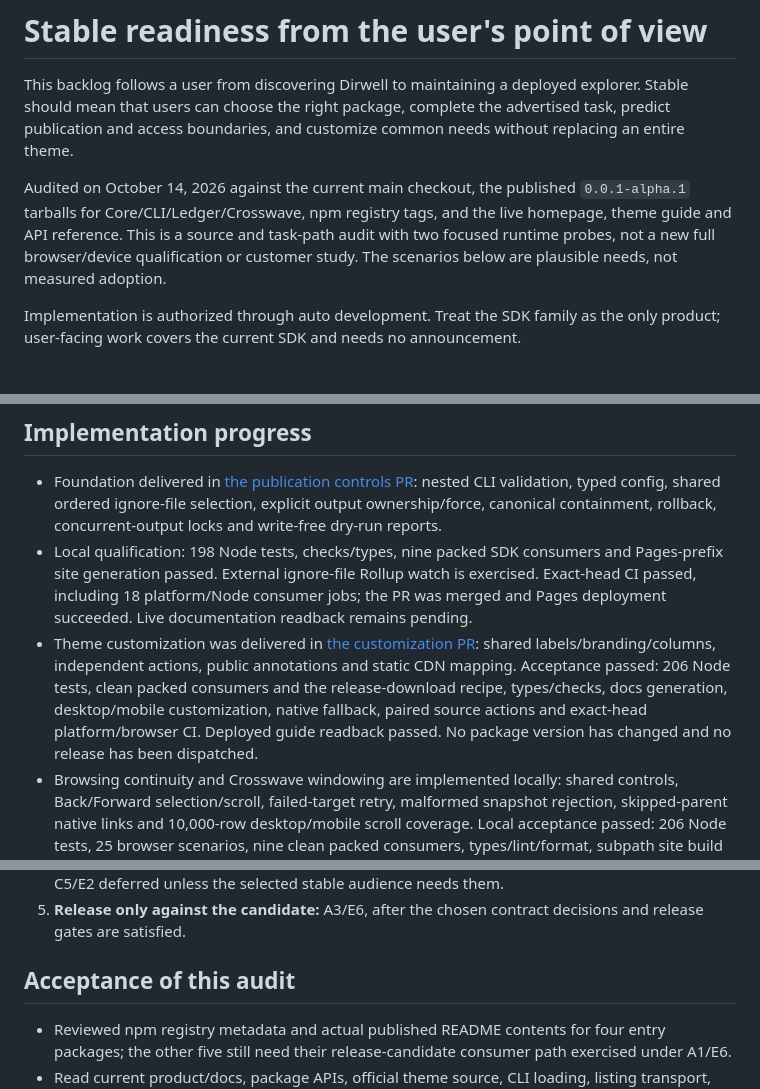
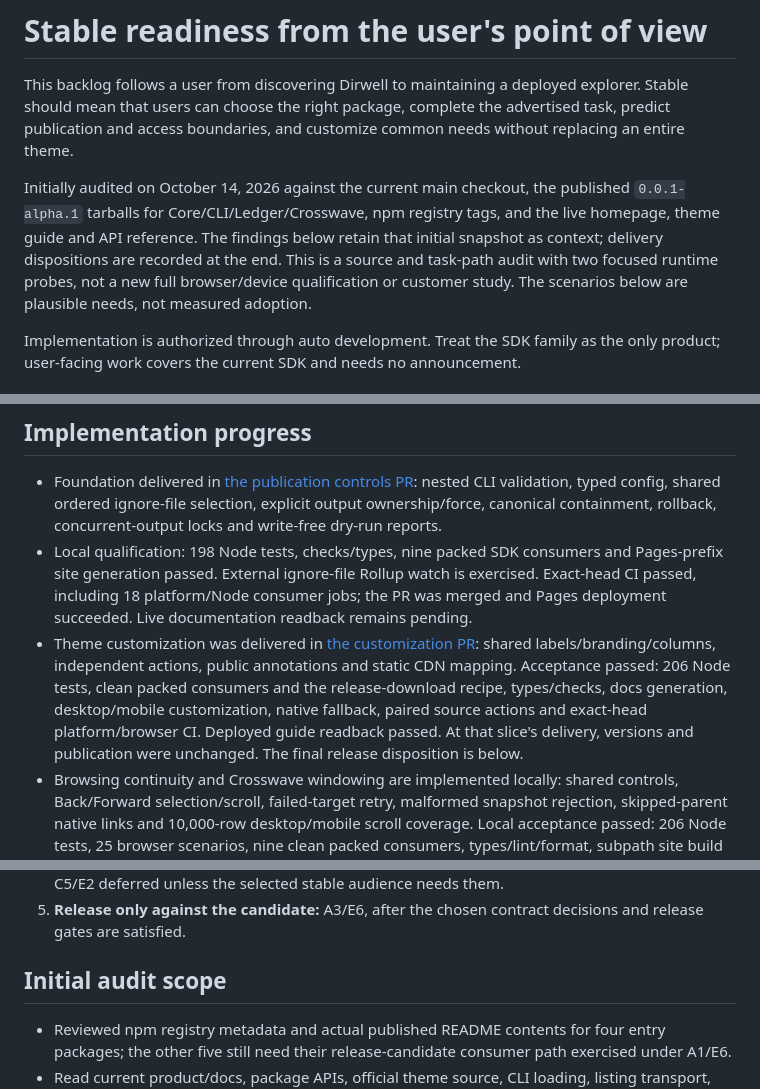
Before and after one commit to vp-tw/dirwell, a Markdown page: STABLE-TODO.md, 3 parts joined by grey strips. Rendered like a GitHub page.

```diff
--- a/STABLE-TODO.md
+++ b/STABLE-TODO.md
@@ -2,7 +2,7 @@
 
 This backlog follows a user from discovering Dirwell to maintaining a deployed explorer. Stable should mean that users can choose the right package, complete the advertised task, predict publication and access boundaries, and customize common needs without replacing an entire theme.
 
-Audited on October 14, 2026 against the current main checkout, the published `0.0.1-alpha.1` tarballs for Core/CLI/Ledger/Crosswave, npm registry tags, and the live homepage, theme guide and API reference. This is a source and task-path audit with two focused runtime probes, not a new full browser/device qualification or customer study. The scenarios below are plausible needs, not measured adoption.
+Initially audited on October 14, 2026 against the current main checkout, the published `0.0.1-alpha.1` tarballs for Core/CLI/Ledger/Crosswave, npm registry tags, and the live homepage, theme guide and API reference. The findings below retain that initial snapshot as context; delivery dispositions are recorded at the end. This is a source and task-path audit with two focused runtime probes, not a new full browser/device qualification or customer study. The scenarios below are plausible needs, not measured adoption.
 
 Implementation is authorized through auto development. Treat the SDK family as the only product; user-facing work covers the current SDK and needs no announcement.
 
@@ -235,7 +235,7 @@ Checkboxes record accepted source/contract dispositions; the postpublication por
 
 - Foundation delivered in [the publication controls PR](https://github.com/vp-tw/dirwell/pull/78): nested CLI validation, typed config, shared ordered ignore-file selection, explicit output ownership/force, canonical containment, rollback, concurrent-output locks and write-free dry-run reports.
 - Local qualification: 198 Node tests, checks/types, nine packed SDK consumers and Pages-prefix site generation passed. External ignore-file Rollup watch is exercised. Exact-head CI passed, including 18 platform/Node consumer jobs; the PR was merged and Pages deployment succeeded. Live documentation readback remains pending.
-- Theme customization was delivered in [the customization PR](https://github.com/vp-tw/dirwell/pull/79): shared labels/branding/columns, independent actions, public annotations and static CDN mapping. Acceptance passed: 206 Node tests, clean packed consumers and the release-download recipe, types/checks, docs generation, desktop/mobile customization, native fallback, paired source actions and exact-head platform/browser CI. Deployed guide readback passed. No package version has changed and no release has been dispatched.
+- Theme customization was delivered in [the customization PR](https://github.com/vp-tw/dirwell/pull/79): shared labels/branding/columns, independent actions, public annotations and static CDN mapping. Acceptance passed: 206 Node tests, clean packed consumers and the release-download recipe, types/checks, docs generation, desktop/mobile customization, native fallback, paired source actions and exact-head platform/browser CI. Deployed guide readback passed. At that slice's delivery, versions and publication were unchanged. The final release disposition is below.
 - Browsing continuity and Crosswave windowing are implemented locally: shared controls, Back/Forward selection/scroll, failed-target retry, malformed snapshot rejection, skipped-parent native links and 10,000-row desktop/mobile scroll coverage. Local acceptance passed: 206 Node tests, 25 browser scenarios, nine clean packed consumers, types/lint/format, subpath site build and the current packed benchmark in [BENCHMARKS.md](BENCHMARKS.md). Delivered in [the browsing PR](https://github.com/vp-tw/dirwell/pull/80), with all 23 exact-head CI checks passing.
 - Direct API validation was delivered in [the configuration validation PR](https://github.com/vp-tw/dirwell/pull/81): Core/DirectoryService/Server/build-adapter validation, listing callback result checks and nearest-key diagnostics. Local acceptance passed: 212 Node tests, 21 Chromium scenarios, nine clean packed consumers, types/lint/format and subpath site build; all 23 exact-head CI checks passed. Deployed API/support guide readback passed.
 - Discovery is implemented locally: complete quick starts and absolute guides for nine package entry points, matching npm metadata, preview-specific Ledger commands, three website task paths and a theme capability matrix. All nine README programs passed isolated candidate consumers with only their documented root dependencies; a minimum-Node CI job now repeats this proof. Desktop/mobile inspection found no overflow. Public registry/npm rendering remains release follow-up.
@@ -249,7 +249,7 @@ Checkboxes record accepted source/contract dispositions; the postpublication por
 4. **Prove integration and access journeys:** E1/E4/E5; apply E3's accepted preview boundary. Leave C5/E2 deferred unless the selected stable audience needs them.
 5. **Release only against the candidate:** A3/E6, after the chosen contract decisions and release gates are satisfied.
 
-## Acceptance of this audit
+## Initial audit scope
 
 - Reviewed npm registry metadata and actual published README contents for four entry packages; the other five still need their release-candidate consumer path exercised under A1/E6.
 - Read current product/docs, package APIs, official theme source, CLI loading, listing transport, publication and server boundaries. Inspected current GitHub issue/PR listings: no open issues or PRs were returned. Closed topics such as previews, copy actions, scale and Farm watch are context, not proof of current SDK feature parity.
```
Also changed, not shown: other parts of STABLE-TODO.md (+14 -8 lines), VERIFICATION.md (+11 -3 lines).
